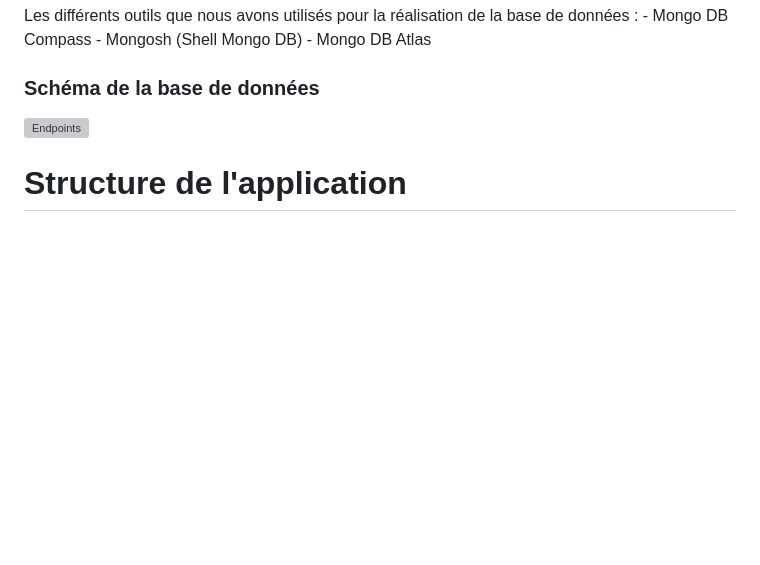
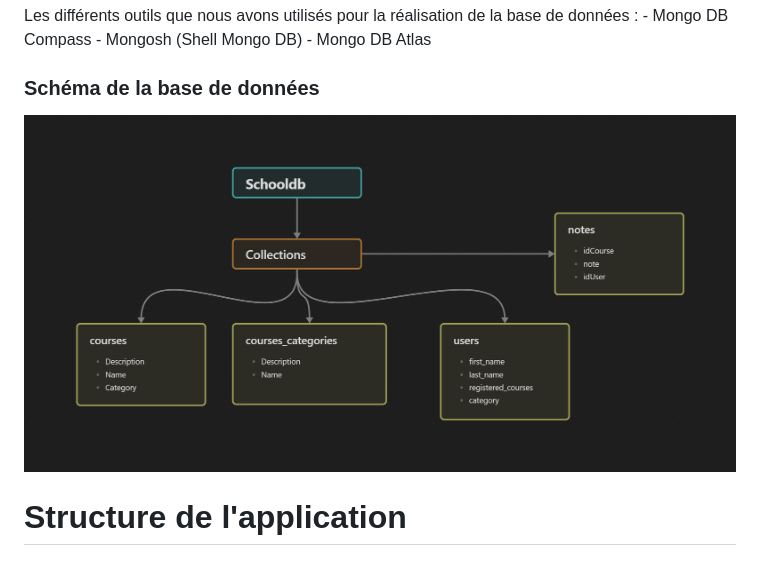
Before and after one commit to KarelSvbd/PWA_Karamir, a Markdown page: Doc/documentation_projet_api.md, the part around the change printed below. Rendered like a GitHub page; blank space fills up the shorter version; grey boxes are pictures that could not be loaded.

Commit message:
Changing image path

```diff
--- a/Doc/documentation_projet_api.md
+++ b/Doc/documentation_projet_api.md
@@ -22,7 +22,7 @@ Les différents outils que nous avons utilisés pour la réalisation de la base
 	- Mongosh (Shell Mongo DB)
 	- Mongo DB Atlas
 ### Schéma de la base de données
-![Endpoints](schooldb.png)
+![Endpoints](images/schooldb_final.png)
 
 # Structure de l'application
 
```
Also changed, not shown: other parts of Doc/documentation_projet_api.md (+1 -1 lines).
